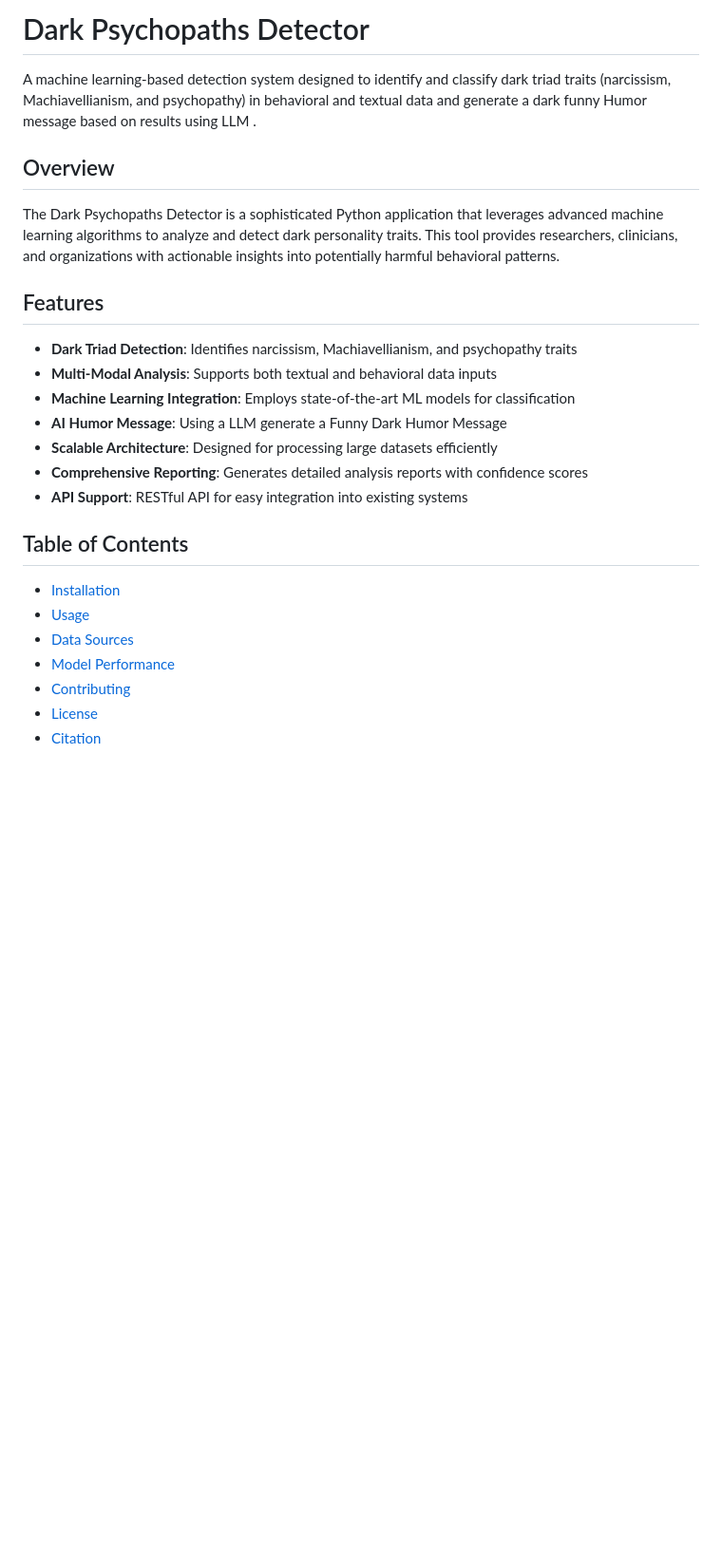
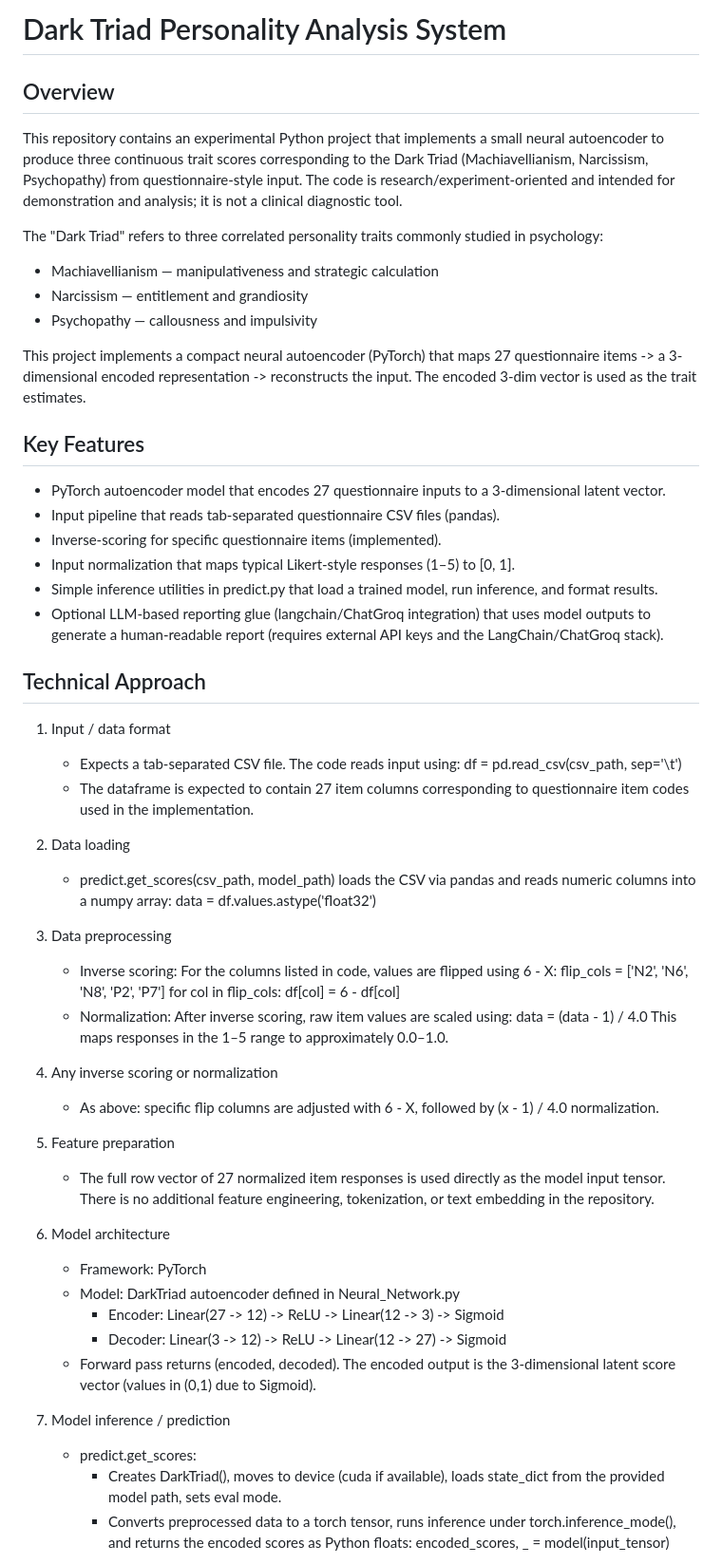
Before and after one commit to SL-MGx03/Dark-Psychopaths-Detector, a Markdown page: README.md, the part around one of its changes. Shown at 95% size. Rendered like a GitHub page; blank space fills up the shorter version.

Commit message:
Rewrite README.md to a technical, ML-focused README

```diff
--- a/README.md
+++ b/README.md
@@ -1,27 +1,59 @@
-# Dark Psychopaths Detector
-
-A machine learning-based detection system designed to identify and classify dark triad traits (narcissism, Machiavellianism, and psychopathy) in behavioral and textual data and generate a dark funny Humor message based on results using LLM .
+# Dark Triad Personality Analysis System
 
 ## Overview
+This repository contains an experimental Python project that implements a small neural autoencoder to produce three continuous trait scores corresponding to the Dark Triad (Machiavellianism, Narcissism, Psychopathy) from questionnaire-style input. The code is research/experiment-oriented and intended for demonstration and analysis; it is not a clinical diagnostic tool.
 
-The Dark Psychopaths Detector is a sophisticated Python application that leverages advanced machine learning algorithms to analyze and detect dark personality traits. This tool provides researchers, clinicians, and organizations with actionable insights into potentially harmful behavioral patterns.
+The "Dark Triad" refers to three correlated personality traits commonly studied in psychology:
+- Machiavellianism — manipulativeness and strategic calculation
+- Narcissism — entitlement and grandiosity
+- Psychopathy — callousness and impulsivity
 
-## Features
+This project implements a compact neural autoencoder (PyTorch) that maps 27 questionnaire items -> a 3-dimensional encoded representation -> reconstructs the input. The encoded 3-dim vector is used as the trait estimates.
 
-- **Dark Triad Detection**: Identifies narcissism, Machiavellianism, and psychopathy traits
-- **Multi-Modal Analysis**: Supports both textual and behavioral data inputs
-- **Machine Learning Integration**: Employs state-of-the-art ML models for classification
-- **AI Humor Message**: Using a LLM generate a Funny Dark Humor Message
-- **Scalable Architecture**: Designed for processing large datasets efficiently
-- **Comprehensive Reporting**: Generates detailed analysis reports with confidence scores
-- **API Support**: RESTful API for easy integration into existing systems
+## Key Features
+- PyTorch autoencoder model that encodes 27 questionnaire inputs to a 3-dimensional latent vector.
+- Input pipeline that reads tab-separated questionnaire CSV files (pandas).
+- Inverse-scoring for specific questionnaire items (implemented).
+- Input normalization that maps typical Likert-style responses (1–5) to [0, 1].
+- Simple inference utilities in predict.py that load a trained model, run inference, and format results.
+- Optional LLM-based reporting glue (langchain/ChatGroq integration) that uses model outputs to generate a human-readable report (requires external API keys and the LangChain/ChatGroq stack).
 
-## Table of Contents
+## Technical Approach
 
-- [Installation](#installation)
-- [Usage](#usage)
-- [Data Sources](#data-sources)
-- [Model Performance](#model-performance)
-- [Contributing](#contributing)
-- [License](#license)
-- [Citation](#citation)
+1. Input / data format
+   - Expects a tab-separated CSV file. The code reads input using:
+     df = pd.read_csv(csv_path, sep='\t')
+   - The dataframe is expected to contain 27 item columns corresponding to questionnaire item codes used in the implementation.
+
+2. Data loading
+   - predict.get_scores(csv_path, model_path) loads the CSV via pandas and reads numeric columns into a numpy array:
+     data = df.values.astype('float32')
+
+3. Data preprocessing
+   - Inverse scoring: For the columns listed in code, values are flipped using 6 - X:
+     flip_cols = ['N2', 'N6', 'N8', 'P2', 'P7']
+     for col in flip_cols:
+         df[col] = 6 - df[col]
+   - Normalization: After inverse scoring, raw item values are scaled using:
+     data = (data - 1) / 4.0
+     This maps responses in the 1–5 range to approximately 0.0–1.0.
+
+4. Any inverse scoring or normalization
+   - As above: specific flip columns are adjusted with 6 - X, followed by (x - 1) / 4.0 normalization.
+
+5. Feature preparation
+   - The full row vector of 27 normalized item responses is used directly as the model input tensor. There is no additional feature engineering, tokenization, or text embedding in the repository.
+
+6. Model architecture
+   - Framework: PyTorch
+   - Model: DarkTriad autoencoder defined in Neural_Network.py
+     - Encoder: Linear(27 -> 12) -> ReLU -> Linear(12 -> 3) -> Sigmoid
+     - Decoder: Linear(3 -> 12) -> ReLU -> Linear(12 -> 27) -> Sigmoid
+   - Forward pass returns (encoded, decoded). The encoded output is the 3-dimensional latent score vector (values in (0,1) due to Sigmoid).
+
+7. Model inference / prediction
+   - predict.get_scores:
+     - Creates DarkTriad(), moves to device (cuda if available), loads state_dict from the provided model path, sets eval mode.
+     - Converts preprocessed data to a torch tensor, runs inference under torch.inference_mode(), and returns the encoded scores as Python floats:
+       encoded_scores, _ = model(input_tensor)
+
```
Also changed, not shown: other parts of README.md (+108 -144 lines).
